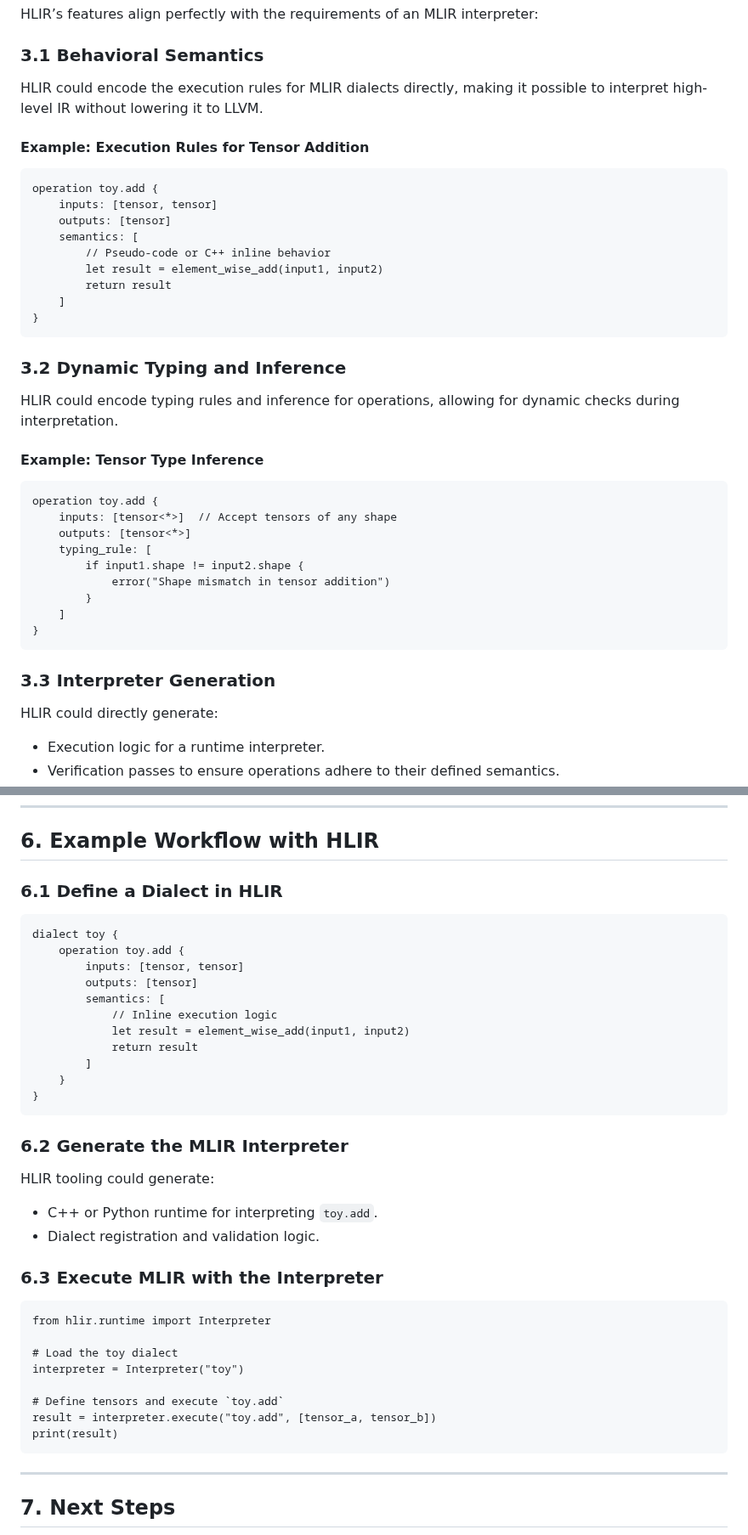
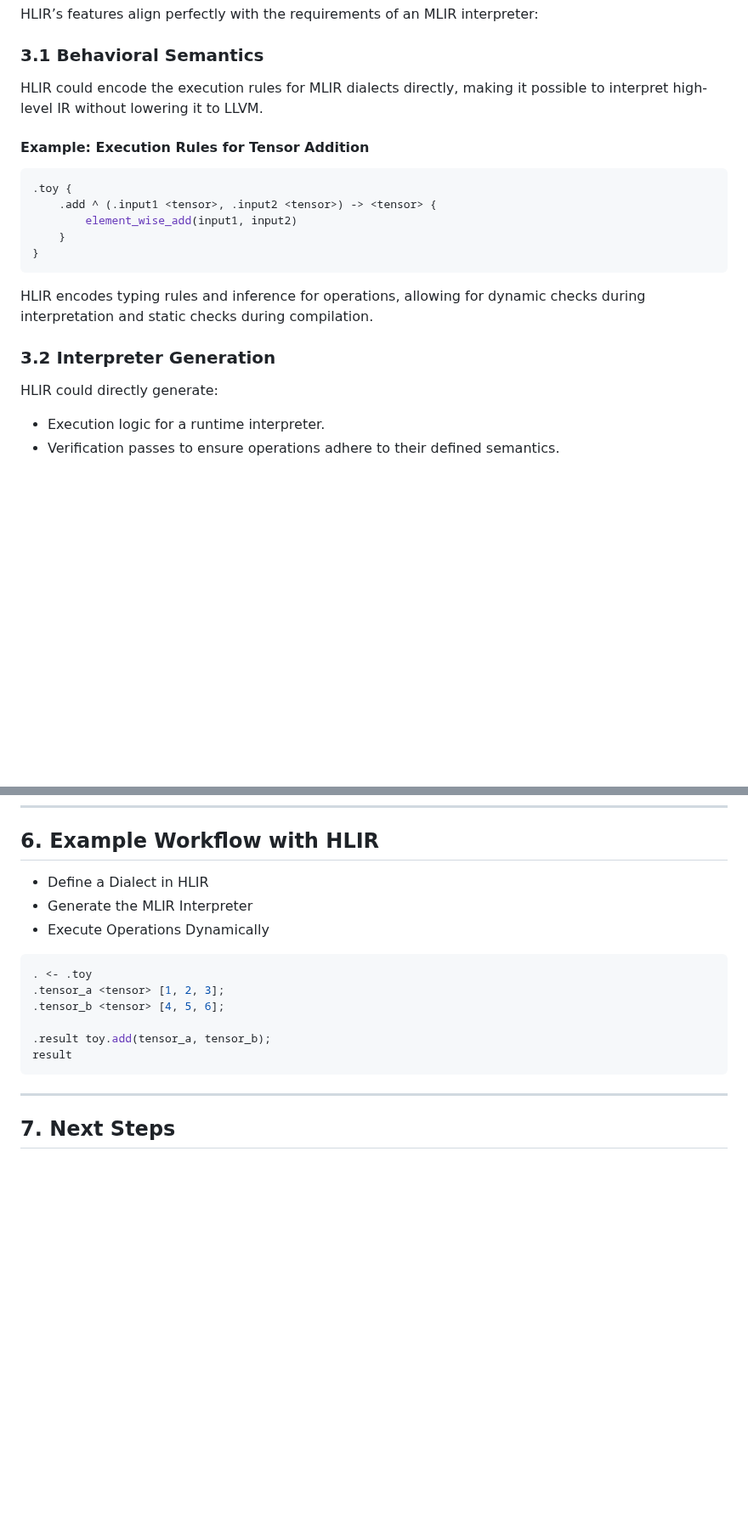
Before and after one commit to TheSwanFactory/hclang, a Markdown page: doc/HLIR/TableGenNext.md, 2 parts joined by grey strips. Shown at 85% size. Rendered like a GitHub page; blank space fills up the shorter version.

Commit message:
HLIR NextGen blog post

````diff
--- a/doc/HLIR/TableGenNext.md
+++ b/doc/HLIR/TableGenNext.md
@@ -70,37 +77,23 @@ HLIR’s features align perfectly with the requirements of an MLIR interpreter:
 
 ### 3.1 Behavioral Semantics
 
-HLIR could encode the execution rules for MLIR dialects directly, making it possible to interpret high-level IR without lowering it to LLVM.
+HLIR could encode the execution rules for MLIR dialects directly, making it
+possible to interpret high-level IR without lowering it to LLVM.
 
 #### Example: Execution Rules for Tensor Addition
 
-    operation toy.add {
-        inputs: [tensor, tensor]
-        outputs: [tensor]
-        semantics: [
-            // Pseudo-code or C++ inline behavior
-            let result = element_wise_add(input1, input2)
-            return result
-        ]
+```shell
+.toy {
+    .add ^ (.input1 <tensor>, .input2 <tensor>) -> <tensor> {
+        element_wise_add(input1, input2)
     }
+}
+```
 
-### 3.2 Dynamic Typing and Inference
+HLIR encodes typing rules and inference for operations, allowing for dynamic
+checks during interpretation and static checks during compilation.
 
-HLIR could encode typing rules and inference for operations, allowing for dynamic checks during interpretation.
-
-#### Example: Tensor Type Inference
-
-    operation toy.add {
-        inputs: [tensor<*>]  // Accept tensors of any shape
-        outputs: [tensor<*>]
-        typing_rule: [
-            if input1.shape != input2.shape {
-                error("Shape mismatch in tensor addition")
-            }
-        ]
-    }
-
-### 3.3 Interpreter Generation
+### 3.2 Interpreter Generation
 
 HLIR could directly generate:
 
@@ -150,37 +143,18 @@ HLIR could include semantic information that facilitates optimizations:
 
 ## 6. Example Workflow with HLIR
 
-### 6.1 Define a Dialect in HLIR
+- Define a Dialect in HLIR
+- Generate the MLIR Interpreter
+- Execute Operations Dynamically
 
-    dialect toy {
-        operation toy.add {
-            inputs: [tensor, tensor]
-            outputs: [tensor]
-            semantics: [
-                // Inline execution logic
-                let result = element_wise_add(input1, input2)
-                return result
-            ]
-        }
-    }
+```shell
+. <- .toy
+.tensor_a <tensor> [1, 2, 3];
+.tensor_b <tensor> [4, 5, 6];
 
-### 6.2 Generate the MLIR Interpreter
-
-HLIR tooling could generate:
-
-- C++ or Python runtime for interpreting `toy.add`.
-- Dialect registration and validation logic.
-
-### 6.3 Execute MLIR with the Interpreter
-
-    from hlir.runtime import Interpreter
-
-    # Load the toy dialect
-    interpreter = Interpreter("toy")
-
-    # Define tensors and execute `toy.add`
-    result = interpreter.execute("toy.add", [tensor_a, tensor_b])
-    print(result)
+.result toy.add(tensor_a, tensor_b);
+result
+```
 
 ---
 
````
Also changed, not shown: other parts of doc/HLIR/TableGenNext.md (+10 -3 lines), doc/HLIR/HCDL.md (+8 -38 lines).
